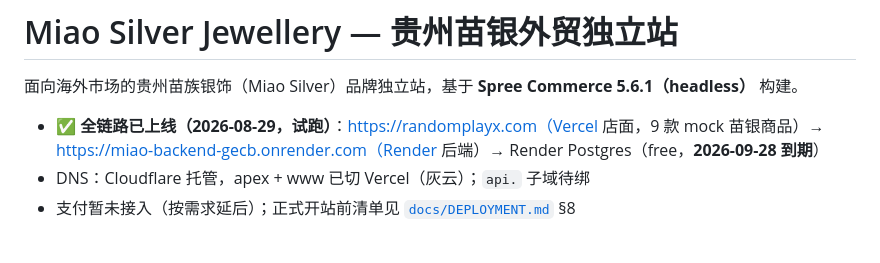
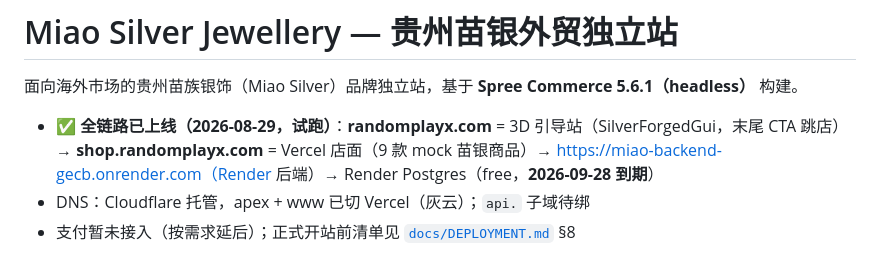
Before and after one commit to BH2-4/miao-silver-jewellery, a Markdown page: README.md, the part around the change. Rendered like a GitHub page.

Commit message:
docs: 域名布局变更——randomplayx.com 交由 3D 引导站(SilverForgedGui)，店铺迁 shop. 子域；含互换执行顺序与回滚

```diff
--- a/README.md
+++ b/README.md
@@ -2,7 +2,7 @@
 
 面向海外市场的贵州苗族银饰（Miao Silver）品牌独立站，基于 **Spree Commerce 5.6.1（headless）** 构建。
 
-- **✅ 全链路已上线（2026-08-29，试跑）**：https://randomplayx.com（Vercel 店面，9 款 mock 苗银商品）→ https://miao-backend-gecb.onrender.com（Render 后端）→ Render Postgres（free，**2026-09-28 到期**）
+- **✅ 全链路已上线（2026-08-29，试跑）**：**randomplayx.com** = 3D 引导站（SilverForgedGui，末尾 CTA 跳店）→ **shop.randomplayx.com** = Vercel 店面（9 款 mock 苗银商品）→ https://miao-backend-gecb.onrender.com（Render 后端）→ Render Postgres（free，**2026-09-28 到期**）
 - DNS：Cloudflare 托管，apex + www 已切 Vercel（灰云）；`api.` 子域待绑
 - 支付暂未接入（按需求延后）；正式开站前清单见 [`docs/DEPLOYMENT.md`](docs/DEPLOYMENT.md) §8
 
```
Also changed, not shown: docs/DEPLOYMENT.md (+29 -24 lines).
